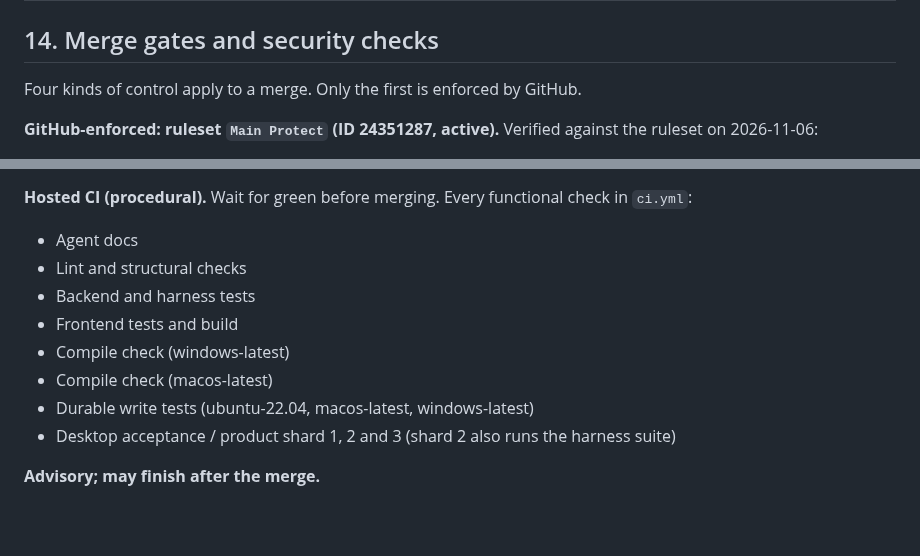
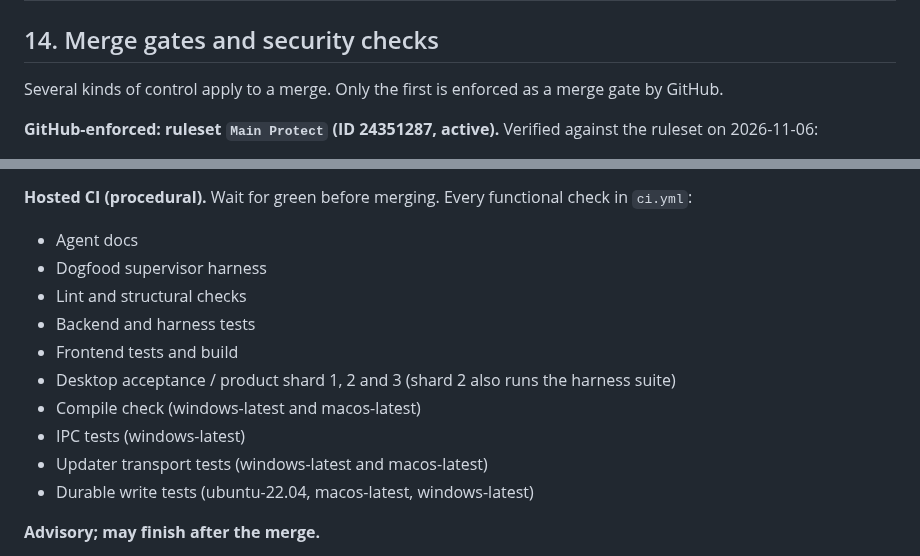
Before and after one commit to BarraDev/slashit, a Markdown page: docs/development-workflow.md, 2 parts joined by grey strips. GitHub-like rendering; blank space fills up the shorter version.

Commit message:
docs(workflow): list all hosted CI checks and drop the miscount in section 14

```diff
--- a/docs/development-workflow.md
+++ b/docs/development-workflow.md
@@ -781,7 +781,7 @@ local checks too, and do not merge with a known blocker open.
 
 ## 14. Merge gates and security checks
 
-Four kinds of control apply to a merge. Only the first is enforced by GitHub.
+Several kinds of control apply to a merge. Only the first is enforced as a merge gate by GitHub.
 
 **GitHub-enforced: ruleset `Main Protect` (ID 24351287, active).** Verified
 against the ruleset on 2026-11-06:
@@ -801,13 +801,15 @@ owner's decision (`AGENTS.md`, Authorization).
 **Hosted CI (procedural).** Wait for green before merging. Every functional check in `ci.yml`:
 
 - Agent docs
+- Dogfood supervisor harness
 - Lint and structural checks
 - Backend and harness tests
 - Frontend tests and build
-- Compile check (windows-latest)
-- Compile check (macos-latest)
+- Desktop acceptance / product shard 1, 2 and 3 (shard 2 also runs the harness suite)
+- Compile check (windows-latest and macos-latest)
+- IPC tests (windows-latest)
+- Updater transport tests (windows-latest and macos-latest)
 - Durable write tests (ubuntu-22.04, macos-latest, windows-latest)
-- Desktop acceptance / product shard 1, 2 and 3 (shard 2 also runs the harness suite)
 
 **Advisory; may finish after the merge.**
 
```
